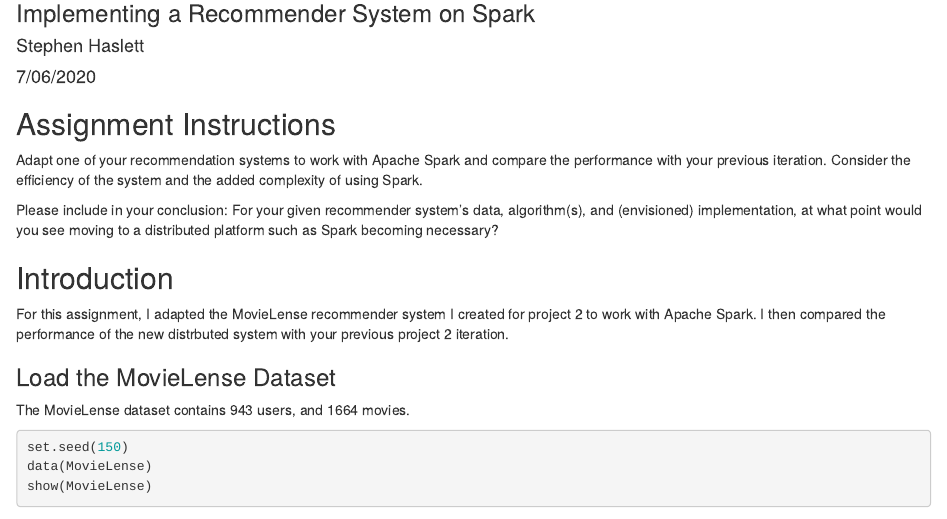
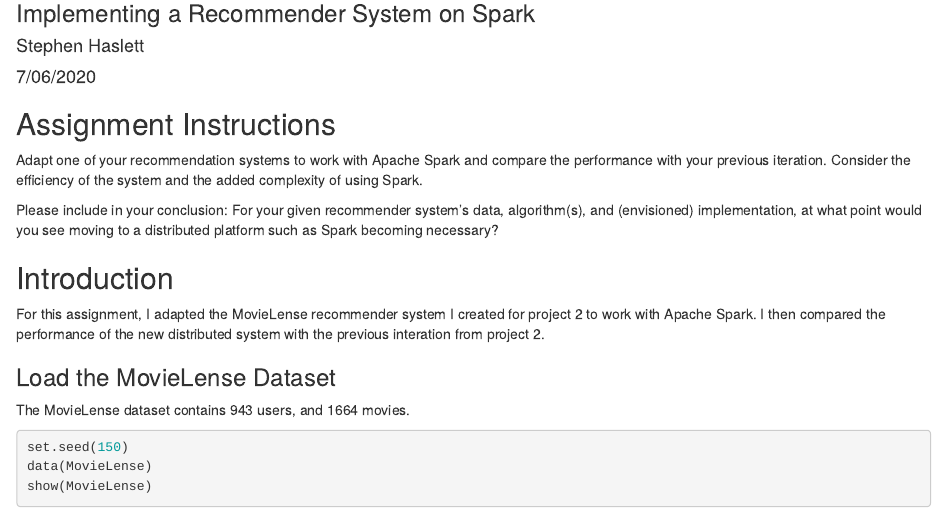
Before and after one commit to stephen-haslett/data612, an R Markdown document (stephen-haslett-data612-project-5.Rmd): the page in a window 1100 px wide, from 120 px down. Rendered offline with R 4.5, knitr and Pandoc, with nearby package versions; drawn as R Markdown's standard HTML page in place of the format the file asks for; some code elsewhere in the file could not run offline.

Commit message:
Typo fix

```diff
--- a/stephen-haslett-data612-project-5.Rmd
+++ b/stephen-haslett-data612-project-5.Rmd
@@ -27,7 +27,7 @@
 
 ## Introduction
 For this assignment, I adapted the MovieLense recommender system I created for project 2 to work with Apache Spark. I then compared the performance
-of the new distrbuted system with your previous project 2 iteration.
+of the new distributed system with the previous interation from project 2.
 
 ### Load the MovieLense Dataset
 The MovieLense dataset contains 943 users, and 1664 movies.
```
